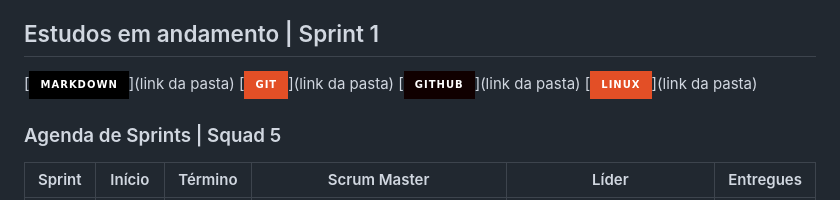
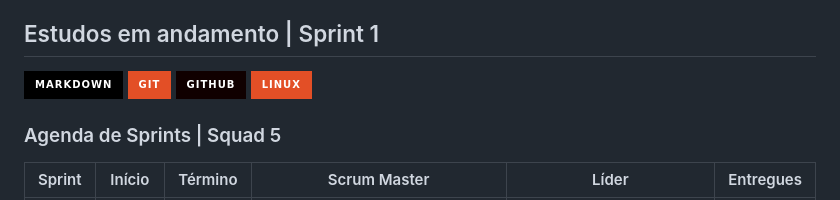
Before and after one commit to budkee/compassuol, a Markdown page: README.md, the part around one of its changes. Rendered like a GitHub page; badges without logos.

Commit message:
(25/07) Organização do README

```diff
--- a/README.md
+++ b/README.md
@@ -57,10 +56,10 @@
 
 ## Estudos em andamento | Sprint 1
 
-  [![Markdown](https://img.shields.io/badge/Markdown-000000?style=for-the-badge&logo=markdown&logoColor=white)](link da pasta)
-  [![Git](https://img.shields.io/badge/Git-E34F26?style=for-the-badge&logo=git&logoColor=white)](link da pasta)
-  [![GitHub](https://img.shields.io/badge/GitHub-100000?style=for-the-badge&logo=github&logoColor=white)](link da pasta)
-  [![Linux](https://img.shields.io/badge/Linux-E34F26?style=for-the-badge&logo=linux&logoColor=black)](link da pasta)
+  [![Markdown](https://img.shields.io/badge/Markdown-000000?style=for-the-badge&logo=markdown&logoColor=white)](./sprint_1/markdown/resumo.md)
+  [![Git](https://img.shields.io/badge/Git-E34F26?style=for-the-badge&logo=git&logoColor=white)](./sprint_1/git%20e%20github/resumo_git.md)
+  [![GitHub](https://img.shields.io/badge/GitHub-100000?style=for-the-badge&logo=github&logoColor=white)](./sprint_1/git%20e%20github/resumo_github.md)
+  [![Linux](https://img.shields.io/badge/Linux-E34F26?style=for-the-badge&logo=linux&logoColor=black)](./sprint_1/linux/resumo.md)
 
 ### Agenda de Sprints | Squad 5
 
```
Also changed, not shown: other parts of README.md (+1 -2 lines).
